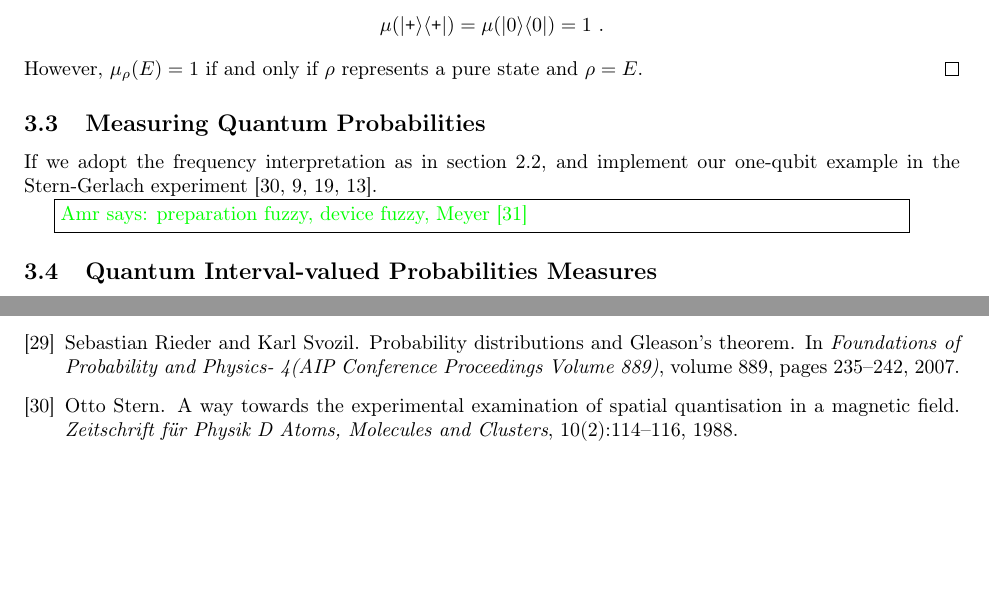
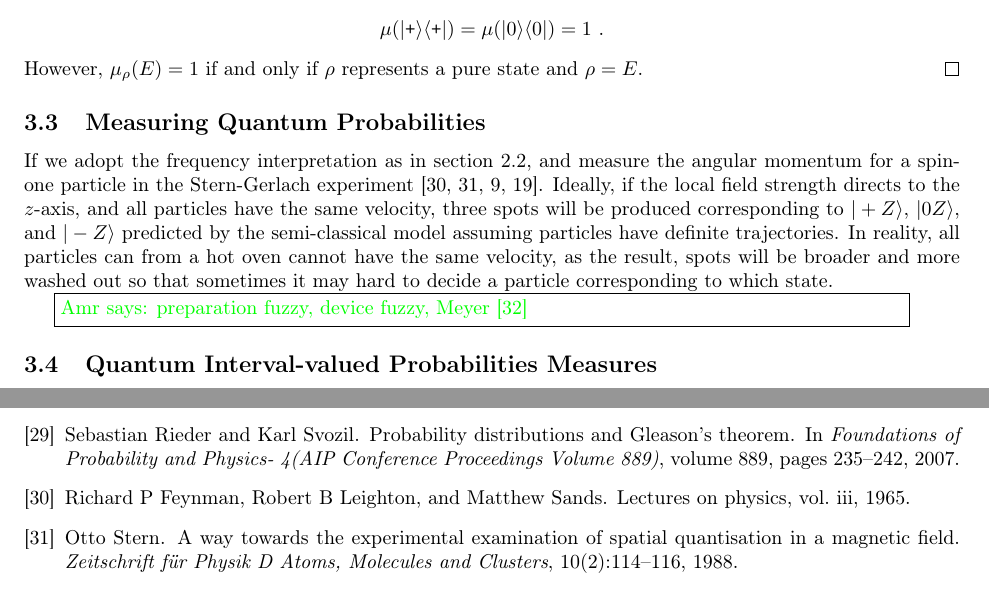
Before and after one commit to yuttai/Contextuality-and-Nonlocality-in-Discrete-Quantum-Theory, a LaTeX document (prob.tex): two parts of pages 7 and 10 of 10, joined at a grey line, cut so that both start at the same text, the shorter picture padded with empty space. Compiled offline with pdfLaTeX.

Commit message:
prob.tex \subsection{Measuring Quantum Probabilities} Updates....

```diff
--- a/prob.tex
+++ b/prob.tex
@@ -1205,7 +1205,16 @@ state and $\rho=E$. \qed\end{example}
 \subsection{Measuring Quantum Probabilities}
 
 If we adopt the frequency interpretation as in section~\ref{subsec:Measuring-Probabilities:-Buffon},
-and implement our one-qubit example in the Stern-Gerlach experiment~\cite{Stern1988,peres1995quantum,544199,Griffiths2003}.
+and measure the angular momentum for a spin-one particle in the Stern-Gerlach
+experiment~\cite{FeynmanLeightonSands1965,Stern1988,peres1995quantum,544199}.
+Ideally, if the local field strength directs to the $z$-axis, and
+all particles have the same velocity, three spots will be produced
+corresponding to $\ket{+Z}$, $\ket{0Z}$, and $\ket{-Z}$ predicted
+by the semi-classical model assuming particles have definite trajectories.
+In reality, all particles can from a hot oven cannot have the same
+velocity, as the result, spots will be broader and more washed out
+so that sometimes it may hard to decide a particle corresponding to
+which state.
 
 \amr{preparation fuzzy, device fuzzy, Meyer~\cite{PhysRevLett.83.3751}}
 
```
Also changed, not shown: discreteGBKS.bib (+9 -1 lines), prob.pdf, 1 other file.
